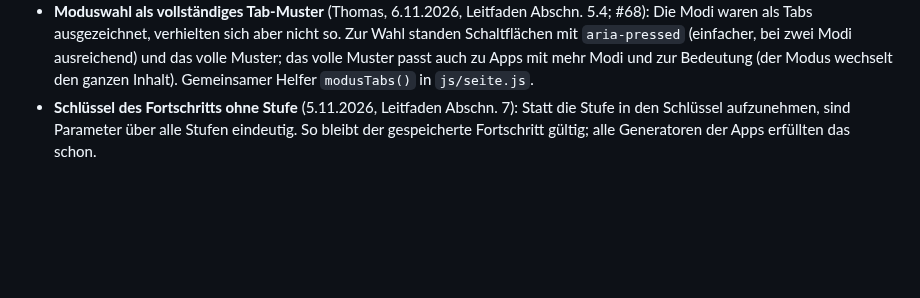
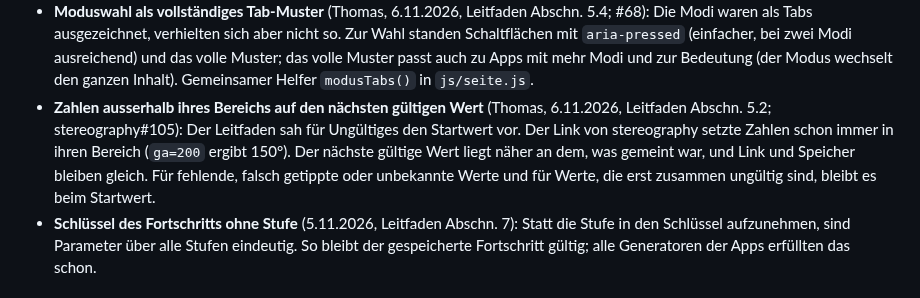
Before and after one commit to manganite/crystallography-common, a Markdown page: CLAUDE.md, the part around the change. Drawn GitHub-style; blank space fills up the shorter version.

```diff
--- a/CLAUDE.md
+++ b/CLAUDE.md
@@ -110,6 +110,11 @@ Die Regeln selbst stehen im Leitfaden; hier, warum.
   Tabs ausgezeichnet, verhielten sich aber nicht so. Zur Wahl standen Schaltflächen mit `aria-pressed` (einfacher,
   bei zwei Modi ausreichend) und das volle Muster; das volle Muster passt auch zu Apps mit mehr Modi und
   zur Bedeutung (der Modus wechselt den ganzen Inhalt). Gemeinsamer Helfer `modusTabs()` in `js/seite.js`.
+- **Zahlen ausserhalb ihres Bereichs auf den nächsten gültigen Wert** (Thomas, 6.11.2026, Leitfaden Abschn. 5.2;
+  stereography#105): Der Leitfaden sah für Ungültiges den Startwert vor. Der Link von stereography setzte Zahlen
+  schon immer in ihren Bereich (`ga=200` ergibt 150°). Der nächste gültige Wert liegt näher an dem, was gemeint
+  war, und Link und Speicher bleiben gleich. Für fehlende, falsch getippte oder unbekannte Werte und für Werte,
+  die erst zusammen ungültig sind, bleibt es beim Startwert.
 - **Schlüssel des Fortschritts ohne Stufe** (5.11.2026, Leitfaden Abschn. 7): Statt die Stufe in den Schlüssel
   aufzunehmen, sind Parameter über alle Stufen eindeutig. So bleibt der gespeicherte Fortschritt gültig; alle Generatoren der Apps
   erfüllten das schon.
```
Also changed, not shown: CHANGELOG.md (+4 -0 lines), LEITFADEN.md (+1 -1 lines).
